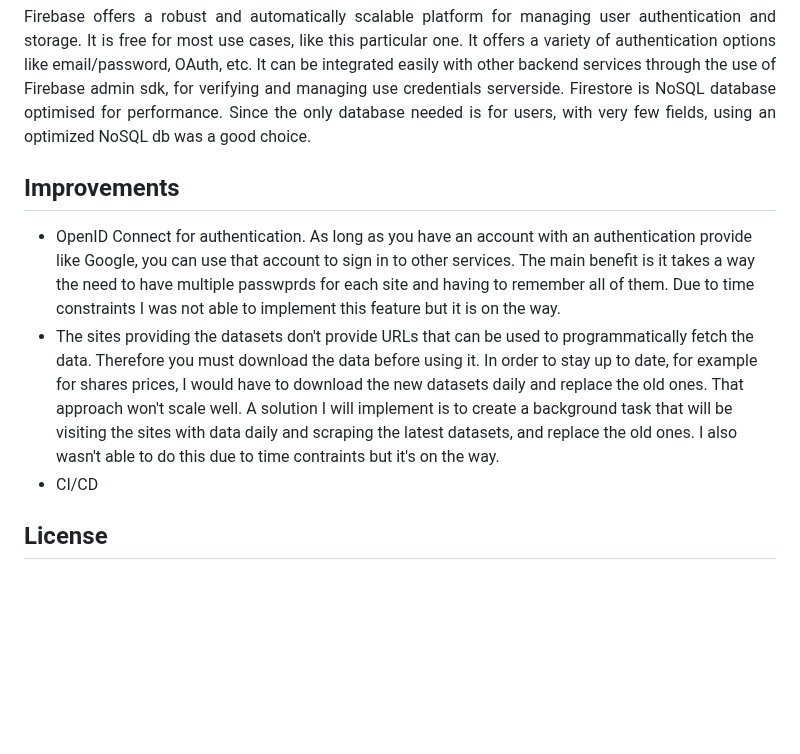
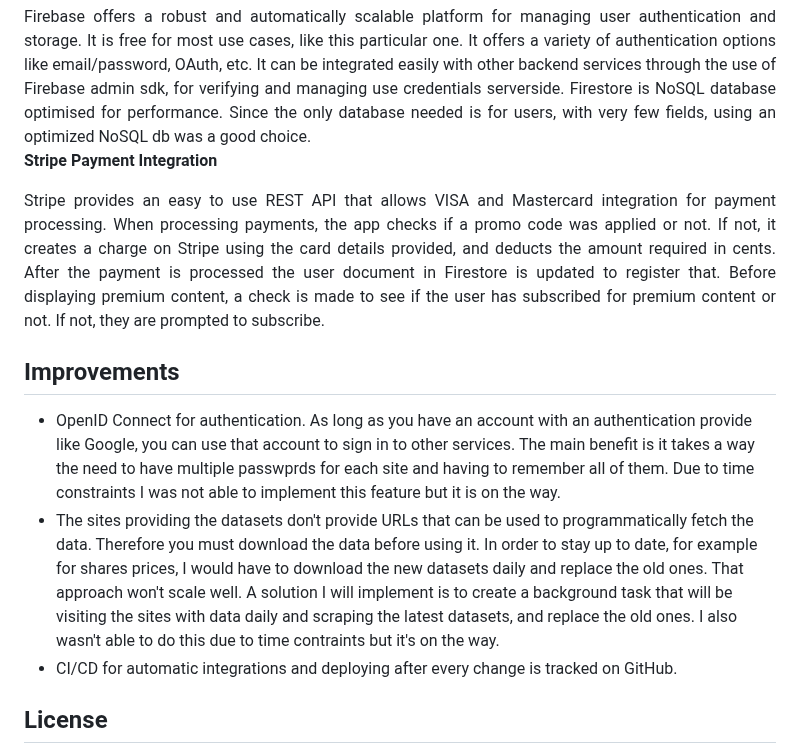
Before and after one commit to cmmasaba/mahiri, a Markdown page: README.md, the part around the change. Drawn GitHub-style; blank space fills up the shorter version.

Commit message:
Project documentation

```diff
--- a/README.md
+++ b/README.md
@@ -115,6 +115,14 @@ this particular one. It offers a variety of authentication options like email/pa
 performance. Since the only database needed is for users, with very few fields, using an optimized NoSQL db was a good choice.
 </div>
 
+**Stripe Payment Integration**
+<div align="justify">
+Stripe provides an easy to use REST API that allows VISA and Mastercard integration for payment processing. When processing payments, the app checks
+if a promo code was applied or not. If not, it creates a charge on Stripe using the card details provided, and deducts the amount required in cents.
+After the payment is processed the user document in Firestore is updated to register that. Before displaying premium content, a check is made to see
+if the user has subscribed for premium content or not. If not, they are prompted to subscribe.
+</div>
+
 ## Improvements
 
 - OpenID Connect for authentication. As long as you have an account with an authentication provide like Google, you can use that account to sign in
@@ -124,7 +132,7 @@ Due to time constraints I was not able to implement this feature but it is on th
 before using it. In order to stay up to date, for example for shares prices, I would have to download the new datasets daily and replace the old
 ones. That approach won't scale well. A solution I will implement is to create a background task that will be visiting the sites with data daily
 and scraping the latest datasets, and replace the old ones. I also wasn't able to do this due to time contraints but it's on the way.
-- CI/CD
+- CI/CD for automatic integrations and deploying after every change is tracked on GitHub.
 
 ## License
 - This project and intellectual property is licensed under the MIT License - see the LICENSE file for more details.
```
